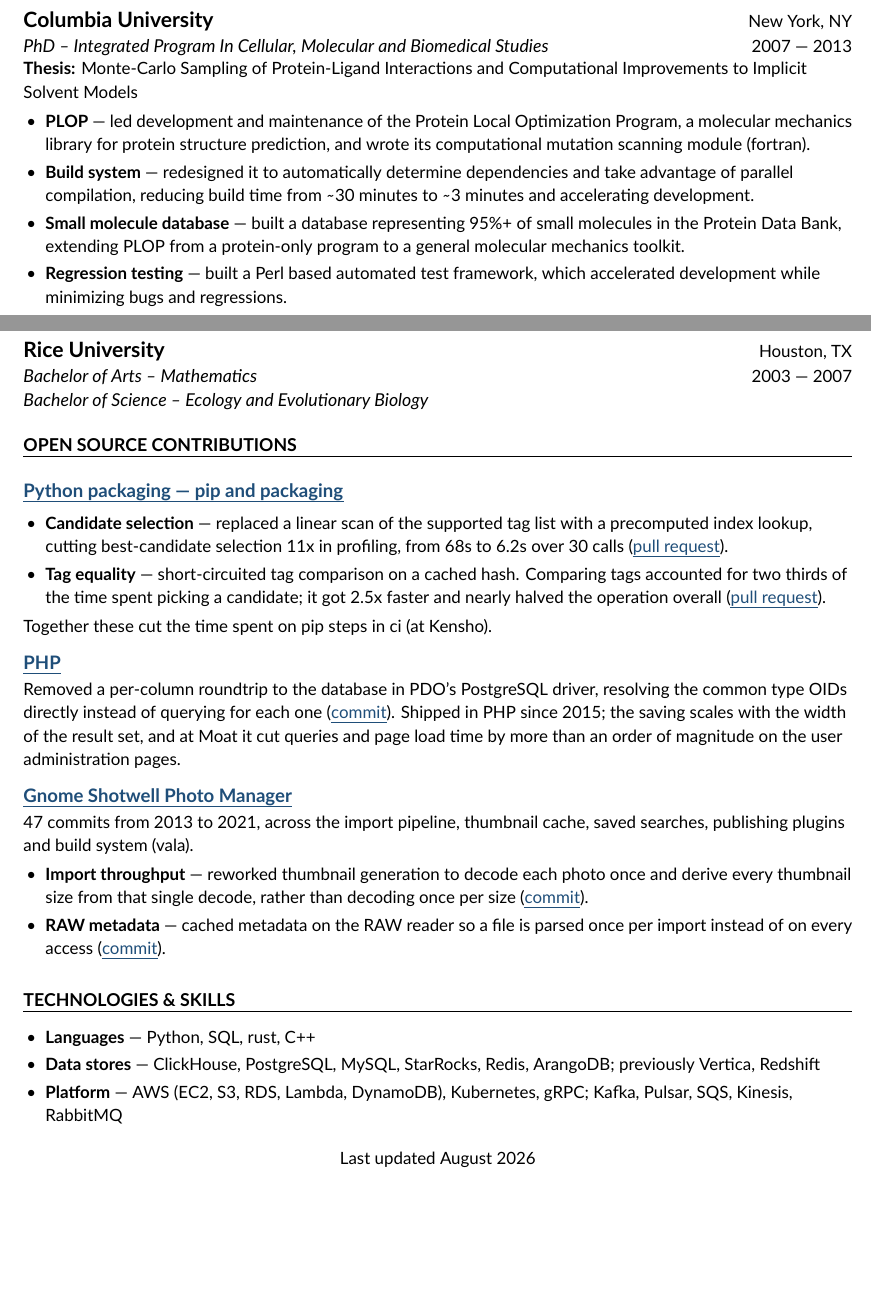
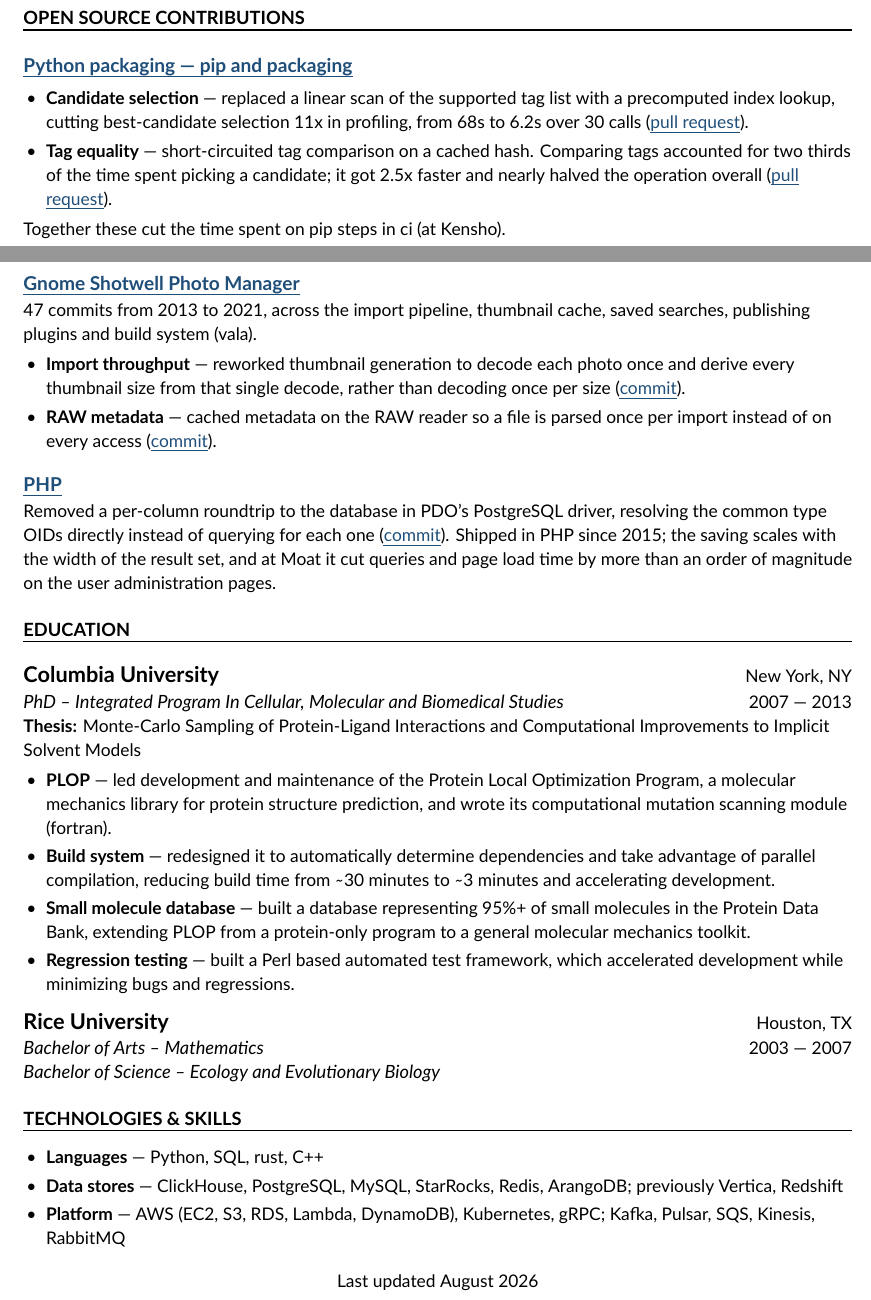
Before and after one commit to jbylund/resume, a LaTeX CV (resume_zero_start.tex, which reads mycontents.tex): two parts of pages 2 and 3 of 3, joined at a grey line, cut so that both start at the same text, the shorter picture padded with empty space. Compiled offline with XeLaTeX.

Commit message:
Reorder sections and raise the type scale to 107%
Open source contributions move above education, so a reader reaches an 11x
speedup merged into pip and a change shipped in PHP since 2015 before a biology
PhD. It also puts projects and open source next to each other, which is where
they belong: things built, then things improved. Education splitting them was
what made the pair feel arbitrary.

Within open source, entries are now reverse chronological by latest activity:
pip and packaging (2021), Shotwell (2013 to 2021), then PHP (2015). Projects
keep Sylvan Librarian first deliberately, which is not reverse chronological --
pg_mimic was pushed four days more recently, but it is three weeks old against
three years, so significance beats recency there.

The reorder turned out to matter for layout as much as for reading. With
education in the middle, page fill was not monotonic in the type scale: 105, 106
and 109 percent spilled to a fourth page while 107 and 108 fit, because a
section that cannot fit its \needlines reservation at the foot of a page pushes
everything behind it, and everything behind education was two more sections.
With education near the end the safe range is contiguous and the cliff is a
single edge at 108.

So the scale goes to 107%: three pages, last page 91% full, 4.7 lines spare.
106% fills more but leaves 0.3 lines, which is no room at all. The measurements
at the knob are updated, including the note that they are specific to the
section order.

Co-Authored-By: Claude Opus 5 (1M context) <noreply@anthropic.com>

```diff
--- a/mycontents.tex
+++ b/mycontents.tex
@@ -73,6 +73,36 @@
 %%%%%%%    Columbia    %%%%%%%%%%%%%%%%%%%%%%%%%%%%%%%%%%%%%%%%%%%%%%%%%%%%%%%%%%%%%%%%%%
 %%%%%%%%%%%%%%%%%%%%%%%%%%%%%%%%%%%%%%%%%%%%%%%%%%%%%%%%%%%%%%%%%%%%%%%%%%%%%%%%%%%%%%%%%
 
+
+\mysection{Open Source Contributions}
+
+% todo, how should this be formatted
+% fix type hints for cachetools https://github.com/python/typeshed/pull/5440
+
+\mysubhead{\href{https://github.com/pypa/pip}{Python packaging --- pip and packaging}}
+
+\begin{bullets}
+    \item \blead{Candidate selection}replaced a linear scan of the supported tag list with a precomputed index lookup, cutting best-candidate selection 11x in profiling, from 68s to 6.2s over 30 calls (\href{https://github.com/pypa/pip/pull/9748}{pull request}).
+    \item \blead{Tag equality}short-circuited tag comparison on a cached hash. Comparing tags accounted for two thirds of the time spent picking a candidate; it got 2.5x faster and nearly halved the operation overall (\href{https://github.com/pypa/packaging/pull/417}{pull request}).
+\end{bullets}
+Together these cut the time spent on pip steps in ci (at Kensho).
+
+\mysubhead{\href{https://gitlab.gnome.org/GNOME/shotwell}{Gnome Shotwell Photo Manager}}
+47 commits from 2013 to 2021, across the import pipeline, thumbnail cache, saved searches, publishing plugins and build system (vala).
+\begin{bullets}
+    \item \blead{Import throughput}reworked thumbnail generation to decode each photo once and derive every thumbnail size from that single decode, rather than decoding once per size (\href{https://gitlab.gnome.org/GNOME/shotwell/-/commit/3a424909653f77e1e337ac3e1aad803b49f04942}{commit}).
+    \item \blead{RAW metadata}cached metadata on the RAW reader so a file is parsed once per import instead of on every access (\href{https://gitlab.gnome.org/GNOME/shotwell/-/commit/979f26a1347b39461722e9c9ef15caa6285b6b9f}{commit}).
+\end{bullets}
+
+
+%%%%%%%%%%%%%%%%%%%%%%%%%%%%%%%%%%%%%%%%%%%%%%%%%%%%%%%%%%%%%%%%%%%%%%%%%%%%%%%%%%%%%%%%%
+%%%%%%%    Other          %%%%%%%%%%%%%%%%%%%%%%%%%%%%%%%%%%%%%%%%%%%%%%%%%%%%%%%%%%%%%%%
+\mysubhead{\href{https://github.com/php/php-src}{PHP}}
+Removed a per-column roundtrip to the database in PDO's PostgreSQL driver, resolving the common type OIDs directly instead of querying for each one (\href{https://github.com/php/php-src/commit/e10257ba8069fb982d9cd8681f6633de9fea534d}{commit}).
+Shipped in PHP since 2015; the saving scales with the width of the result set, and at Moat it cut queries and page load time by more than an order of magnitude on the user administration pages.
+
+%%%%%%%%%%%%%%%%%%%%%%%%%%%%%%%%%%%%%%%%%%%%%%%%%%%%%%%%%%%%%%%%%%%%%%%%%%%%%%%%%%%%%%%%%
+
 \mysection{Education}
 
 \myjob{Columbia University}{New York, NY}{PhD -- Integrated Program In Cellular, Molecular and Biomedical Studies}{2007 --- 2013}
@@ -97,36 +127,6 @@
 %%%%%%%%%%%%%%%%%%%%%%%%%%%%%%%%%%%%%%%%%%%%%%%%%%%%%%%%%%%%%%%%%%%%%%%%%%%%%%%%%%%%%%%%%
 %%%%%%%    Open Source   %%%%%%%%%%%%%%%%%%%%%%%%%%%%%%%%%%%%%%%%%%%%%%%%%%%%%%%%%%%%%%%%
 %%%%%%%%%%%%%%%%%%%%%%%%%%%%%%%%%%%%%%%%%%%%%%%%%%%%%%%%%%%%%%%%%%%%%%%%%%%%%%%%%%%%%%%%%
-
-
-\mysection{Open Source Contributions}
-
-% todo, how should this be formatted
-% fix type hints for cachetools https://github.com/python/typeshed/pull/5440
-
-\mysubhead{\href{https://github.com/pypa/pip}{Python packaging --- pip and packaging}}
-
-\begin{bullets}
-    \item \blead{Candidate selection}replaced a linear scan of the supported tag list with a precomputed index lookup, cutting best-candidate selection 11x in profiling, from 68s to 6.2s over 30 calls (\href{https://github.com/pypa/pip/pull/9748}{pull request}).
-    \item \blead{Tag equality}short-circuited tag comparison on a cached hash. Comparing tags accounted for two thirds of the time spent picking a candidate; it got 2.5x faster and nearly halved the operation overall (\href{https://github.com/pypa/packaging/pull/417}{pull request}).
-\end{bullets}
-Together these cut the time spent on pip steps in ci (at Kensho).
-
-\mysubhead{\href{https://github.com/php/php-src}{PHP}}
-Removed a per-column roundtrip to the database in PDO's PostgreSQL driver, resolving the common type OIDs directly instead of querying for each one (\href{https://github.com/php/php-src/commit/e10257ba8069fb982d9cd8681f6633de9fea534d}{commit}).
-Shipped in PHP since 2015; the saving scales with the width of the result set, and at Moat it cut queries and page load time by more than an order of magnitude on the user administration pages.
-
-\mysubhead{\href{https://gitlab.gnome.org/GNOME/shotwell}{Gnome Shotwell Photo Manager}}
-47 commits from 2013 to 2021, across the import pipeline, thumbnail cache, saved searches, publishing plugins and build system (vala).
-\begin{bullets}
-    \item \blead{Import throughput}reworked thumbnail generation to decode each photo once and derive every thumbnail size from that single decode, rather than decoding once per size (\href{https://gitlab.gnome.org/GNOME/shotwell/-/commit/3a424909653f77e1e337ac3e1aad803b49f04942}{commit}).
-    \item \blead{RAW metadata}cached metadata on the RAW reader so a file is parsed once per import instead of on every access (\href{https://gitlab.gnome.org/GNOME/shotwell/-/commit/979f26a1347b39461722e9c9ef15caa6285b6b9f}{commit}).
-\end{bullets}
-
-
-%%%%%%%%%%%%%%%%%%%%%%%%%%%%%%%%%%%%%%%%%%%%%%%%%%%%%%%%%%%%%%%%%%%%%%%%%%%%%%%%%%%%%%%%%
-%%%%%%%    Other          %%%%%%%%%%%%%%%%%%%%%%%%%%%%%%%%%%%%%%%%%%%%%%%%%%%%%%%%%%%%%%%
-%%%%%%%%%%%%%%%%%%%%%%%%%%%%%%%%%%%%%%%%%%%%%%%%%%%%%%%%%%%%%%%%%%%%%%%%%%%%%%%%%%%%%%%%%
 \mysection{Technologies \& Skills}
 \begin{bullets}
     \item \blead{Languages}Python, SQL, rust, C++
```
Also changed, not shown: resume_zero_start.tex (+15 -8 lines).
